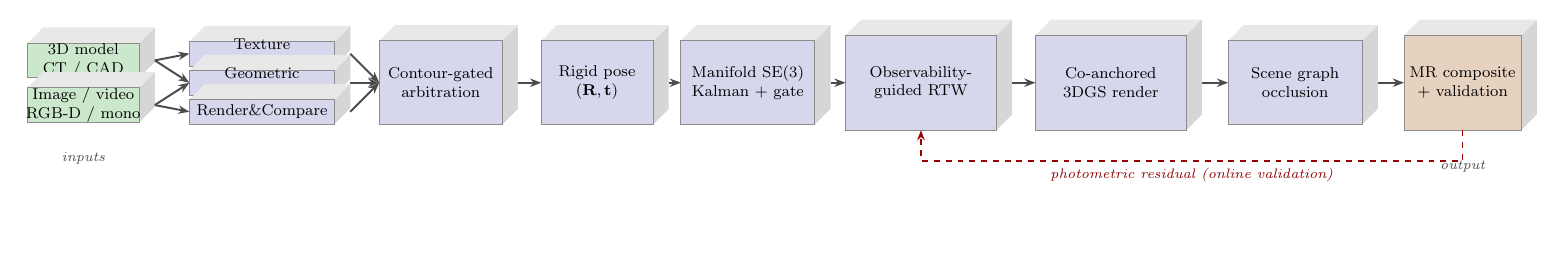
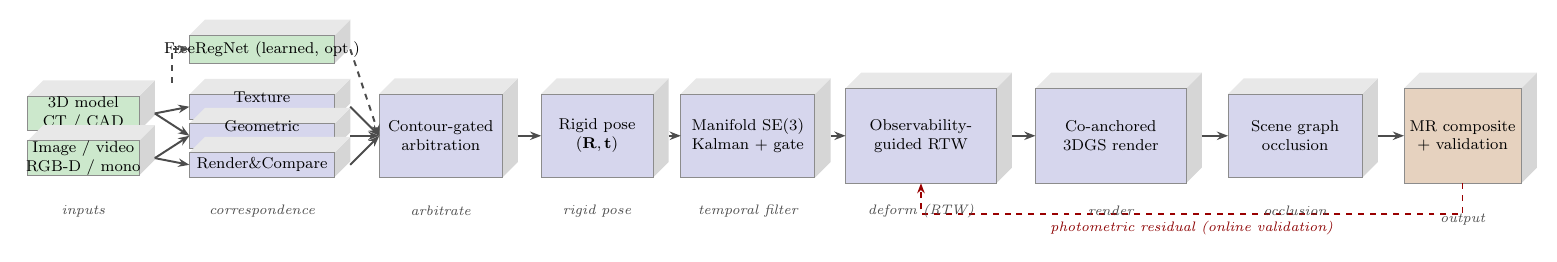
Before and after one commit to liranyang123456-commits/FreeReg, a LaTeX figure (outputs/paper/arch_freereg.tex): the whole page, the shorter picture padded with empty space. Compiled offline with pdfLaTeX.

Commit message:
流程图每列加阶段标签+补FreeRegNet/渲染图加细节放大行(GT vs splat vs 3DGS清晰可见)
Co-authored-by: Cursor <cursoragent@cursor.com>

```diff
--- a/outputs/paper/arch_freereg.tex
+++ b/outputs/paper/arch_freereg.tex
@@ -81,8 +81,20 @@
   node[pos=0.25, below, font=\scriptsize\itshape, text=red!55!black]{photometric residual (online validation)}
   (rtw-south);
 
-% 输入/输出标签
+% 每列阶段标签 (与 inputs/output 一致风格)
 \node[font=\scriptsize\itshape, text=gray!60!black] at (0,-1.35) {inputs};
+\node[font=\scriptsize\itshape, text=gray!60!black] at (3.2,-1.35) {correspondence};
+\node[font=\scriptsize\itshape, text=gray!60!black] at (6.4,-1.35) {arbitrate};
+\node[font=\scriptsize\itshape, text=gray!60!black] at (9.2,-1.35) {rigid pose};
+\node[font=\scriptsize\itshape, text=gray!60!black] at (11.9,-1.35) {temporal filter};
+\node[font=\scriptsize\itshape, text=gray!60!black] at (15.0,-1.35) {deform (RTW)};
+\node[font=\scriptsize\itshape, text=gray!60!black] at (18.4,-1.35) {render};
+\node[font=\scriptsize\itshape, text=gray!60!black] at (21.7,-1.35) {occlusion};
 \node[font=\scriptsize\itshape, text=gray!60!black] at (24.7,-1.5) {output};
+
+% 可选学习前端 FreeRegNet (虚线, 并联对应引擎 → 仲裁)
+\blockc{frn}{3.2}{1.55}{2.6}{0.5}{FreeRegNet (learned, opt.)}{colData}
+\draw[conn, dashed] (inmodel-east) ++(0.3,0.55) |- (frn-west);
+\draw[conn, dashed] (frn-east) -- (arb-west);
 \end{tikzpicture}
 \end{document}
```
Also changed, not shown: outputs/paper/freereg_tbme_full.tex (+1 -1 lines).
